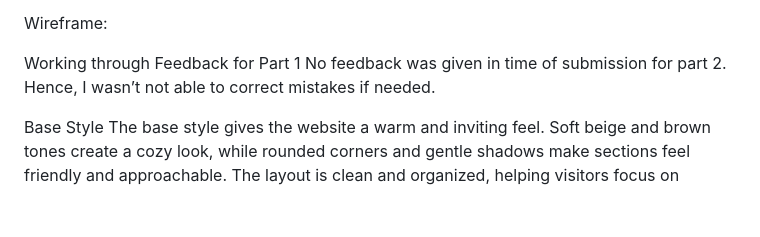
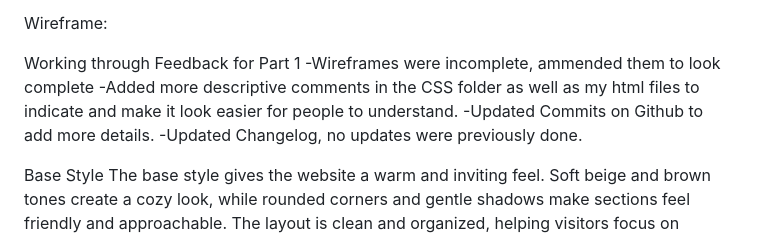
Before and after one commit to NaeemMeyer/ST10468609-Mogamat-Naeem-Meyer-WEDE5020w-POE, a Markdown page: README.md, the part around the change. Rendered like a GitHub page; blank space fills up the shorter version.

```diff
--- a/README.md
+++ b/README.md
@@ -283,7 +283,11 @@ Contact Us
 Wireframe:
 
 Working through Feedback for Part 1
-No feedback was given in time of submission for part 2. Hence, I wasn’t not able to correct mistakes if needed.
+-Wireframes were incomplete, ammended them to look complete
+-Added more descriptive comments in the CSS folder as well as my html files to indicate and make it look easier for people to understand.
+-Updated Commits on Github to add more details.
+-Updated Changelog, no updates were previously done.
+
 
 Base Style
 The base style gives the website a warm and inviting feel. Soft beige and brown tones create a cozy look, while rounded corners and gentle shadows make sections feel friendly and approachable. The layout is clean and organized, helping visitors focus on content without feeling crowded.
```
